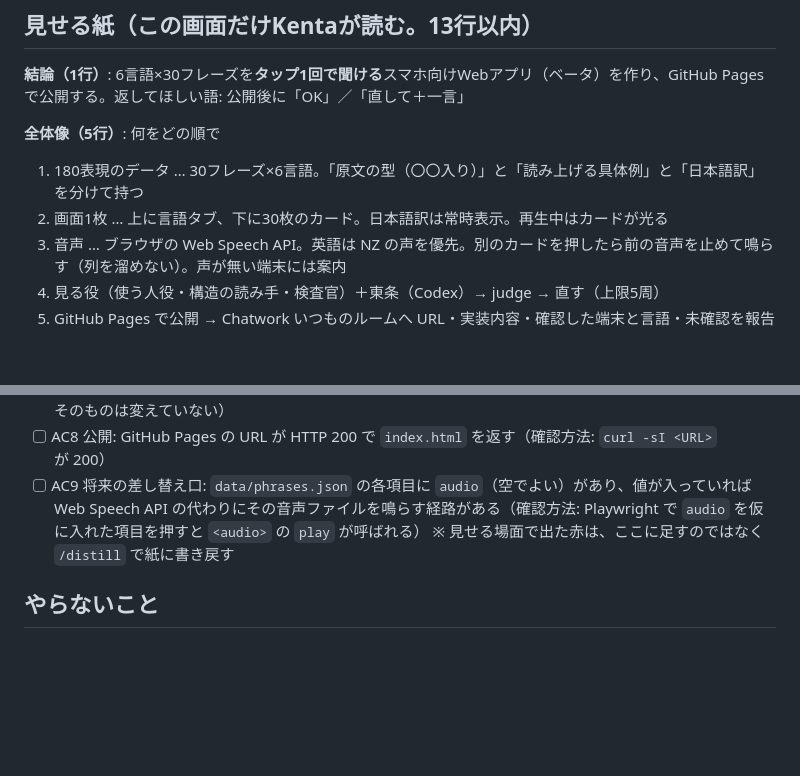
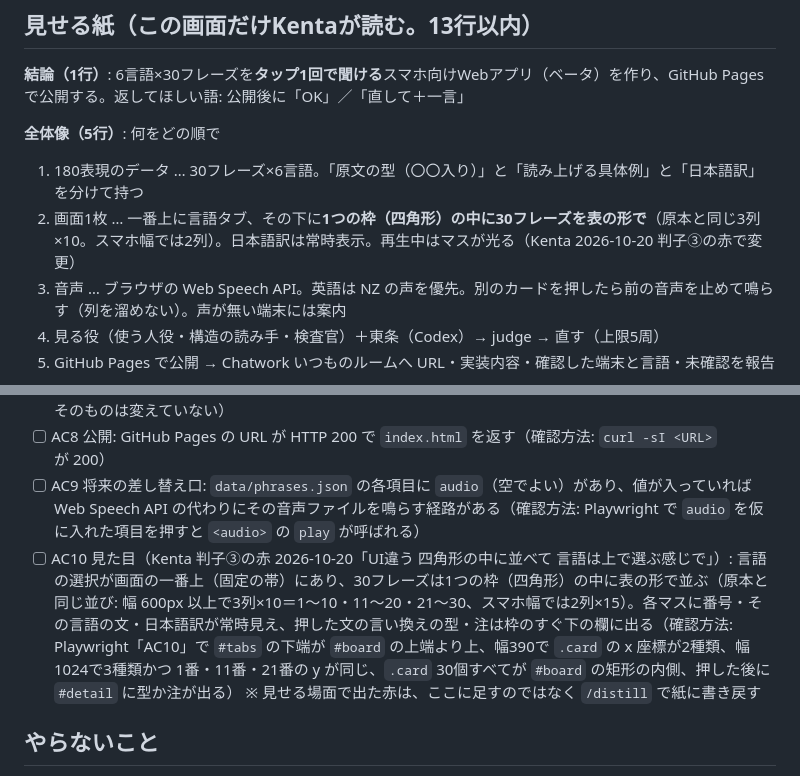
Before and after one commit to kentakun709/phrase30-app, a Markdown page: docs/会議の紙.md, 2 parts joined by grey strips. GitHub-like rendering; blank space fills up the shorter version.

Commit message:
会議の紙: AC10 見た目（Kenta 判子③の赤: 四角形の中に並べる・言語は上で選ぶ）を追記
Co-Authored-By: Claude Fable 5.1 <noreply@anthropic.com>

```diff
--- a/docs/会議の紙.md
+++ b/docs/会議の紙.md
@@ -11,7 +11,7 @@
 
 **全体像（5行）**: 何をどの順で
 1. 180表現のデータ … 30フレーズ×6言語。「原文の型（〇〇入り）」と「読み上げる具体例」と「日本語訳」を分けて持つ
-2. 画面1枚 … 上に言語タブ、下に30枚のカード。日本語訳は常時表示。再生中はカードが光る
+2. 画面1枚 … 一番上に言語タブ、その下に**1つの枠（四角形）の中に30フレーズを表の形で**（原本と同じ3列×10。スマホ幅では2列）。日本語訳は常時表示。再生中はマスが光る（Kenta 2026-10-20 判子③の赤で変更）
 3. 音声 … ブラウザの Web Speech API。英語は NZ の声を優先。別のカードを押したら前の音声を止めて鳴らす（列を溜めない）。声が無い端末には案内
 4. 見る役（使う人役・構造の読み手・検査官）＋東条（Codex）→ judge → 直す（上限5周）
 5. GitHub Pages で公開 → Chatwork いつものルームへ URL・実装内容・確認した端末と言語・未確認を報告
@@ -39,6 +39,7 @@ v0.1 の受け入れ基準 (1)〜(7) をそのまま AC1〜AC7 に、公開と
 - [ ] AC7 音声未対応端末での案内: 対象言語の声が1つも無い時、カードの上に案内（その言語の音声が端末に無いこと・端末の設定で足せること）が表示され、タップしてもエラーで止まらない（確認方法: Playwright で `getVoices` を空にした状態と、声はあるが対象言語の声が無い状態の両方で、`#notice` が見え、本文に言語名（例: タイ語）と「設定」の文字が含まれる。周回1の検査官の指摘で精密化・2026-10-20。条件そのものは変えていない）
 - [ ] AC8 公開: GitHub Pages の URL が HTTP 200 で `index.html` を返す（確認方法: `curl -sI <URL>` が 200）
 - [ ] AC9 将来の差し替え口: `data/phrases.json` の各項目に `audio`（空でよい）があり、値が入っていれば Web Speech API の代わりにその音声ファイルを鳴らす経路がある（確認方法: Playwright で `audio` を仮に入れた項目を押すと `<audio>` の `play` が呼ばれる）
+- [ ] AC10 見た目（Kenta 判子③の赤 2026-10-20「UI違う 四角形の中に並べて 言語は上で選ぶ感じで」）: 言語の選択が画面の一番上（固定の帯）にあり、30フレーズは1つの枠（四角形）の中に表の形で並ぶ（原本と同じ並び: 幅 600px 以上で3列×10＝1〜10・11〜20・21〜30、スマホ幅では2列×15）。各マスに番号・その言語の文・日本語訳が常時見え、押した文の言い換えの型・注は枠のすぐ下の欄に出る（確認方法: Playwright「AC10」で `#tabs` の下端が `#board` の上端より上、幅390で `.card` の x 座標が2種類、幅1024で3種類かつ 1番・11番・21番の y が同じ、`.card` 30個すべてが `#board` の矩形の内側、押した後に `#detail` に型か注が出る）
 ※ 見せる場面で出た赤は、ここに足すのではなく `/distill` で紙に書き戻す
 
 ## やらないこと
```
